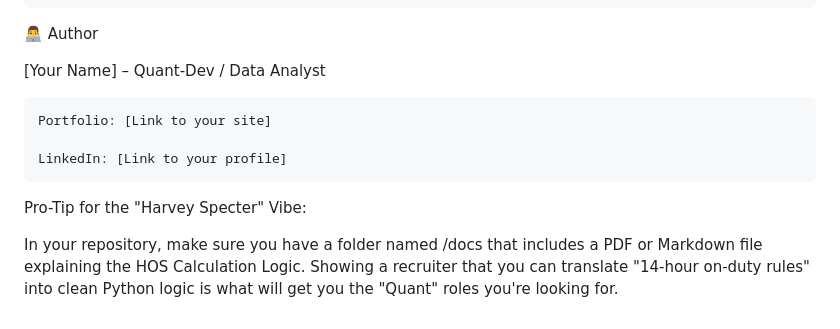
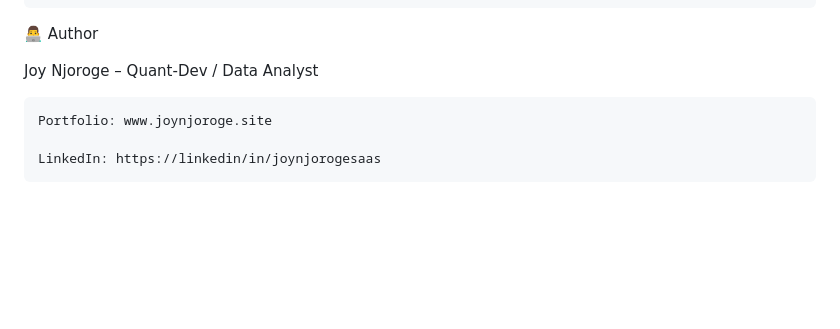
Before and after one commit to JoyNjoroge/EldDriverManagement, a Markdown page: README.md, the part around one of its changes. Drawn GitHub-style; blank space fills up the shorter version.

Commit message:
Revise README with new image paths and author details
Updated image sources and author information in README.

```diff
--- a/README.md
+++ b/README.md
@@ -105,12 +105,8 @@ Installation
 
 👨‍💻 Author
 
-[Your Name] – Quant-Dev / Data Analyst
+Joy Njoroge – Quant-Dev / Data Analyst
 
-    Portfolio: [Link to your site]
+    Portfolio: www.joynjoroge.site
 
-    LinkedIn: [Link to your profile]
-
-Pro-Tip for the "Harvey Specter" Vibe:
-
-In your repository, make sure you have a folder named /docs that includes a PDF or Markdown file explaining the HOS Calculation Logic. Showing a recruiter that you can translate "14-hour on-duty rules" into clean Python logic is what will get you the "Quant" roles you're looking for.
+    LinkedIn: https://linkedin/in/joynjorogesaas
```
Also changed, not shown: other parts of README.md (+6 -6 lines).
